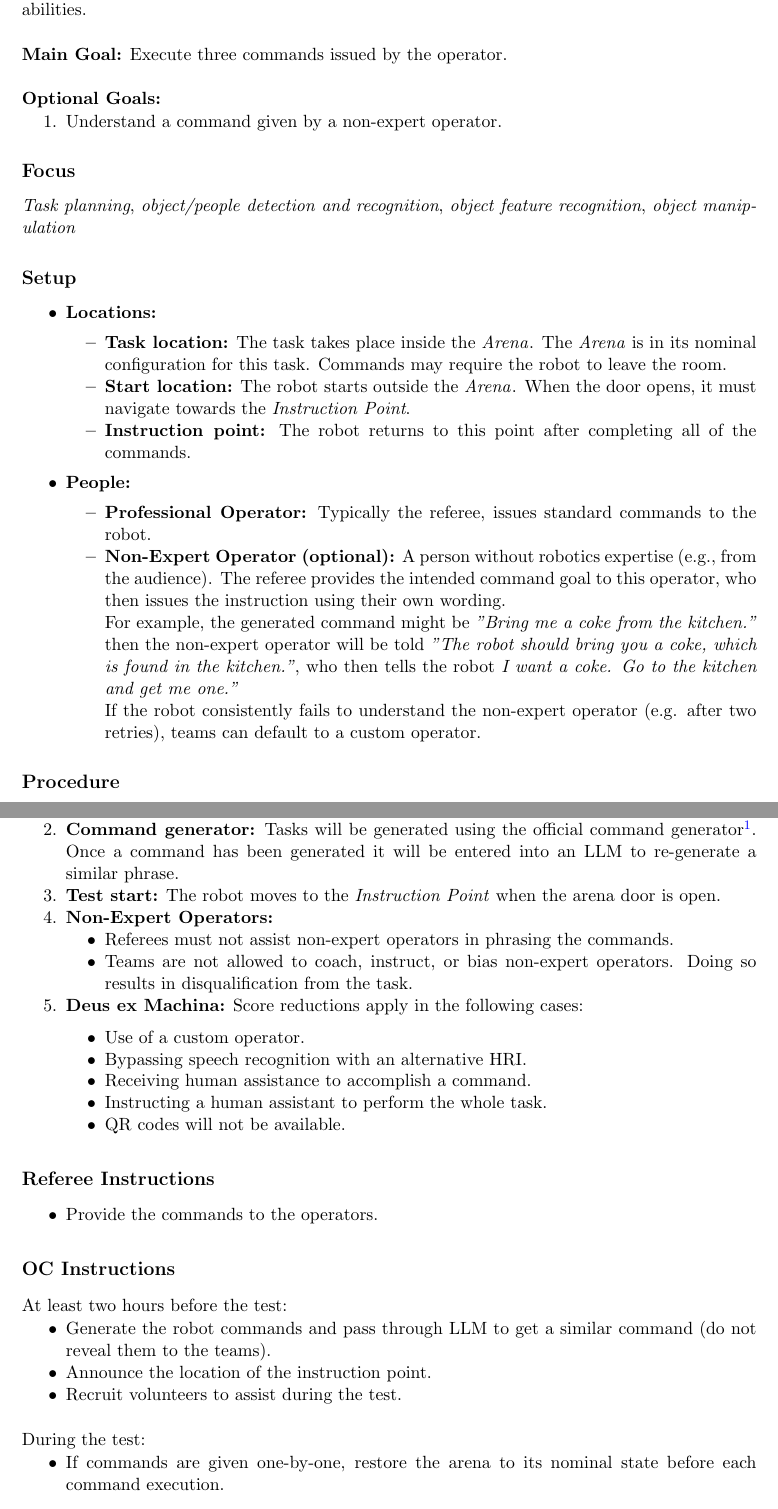
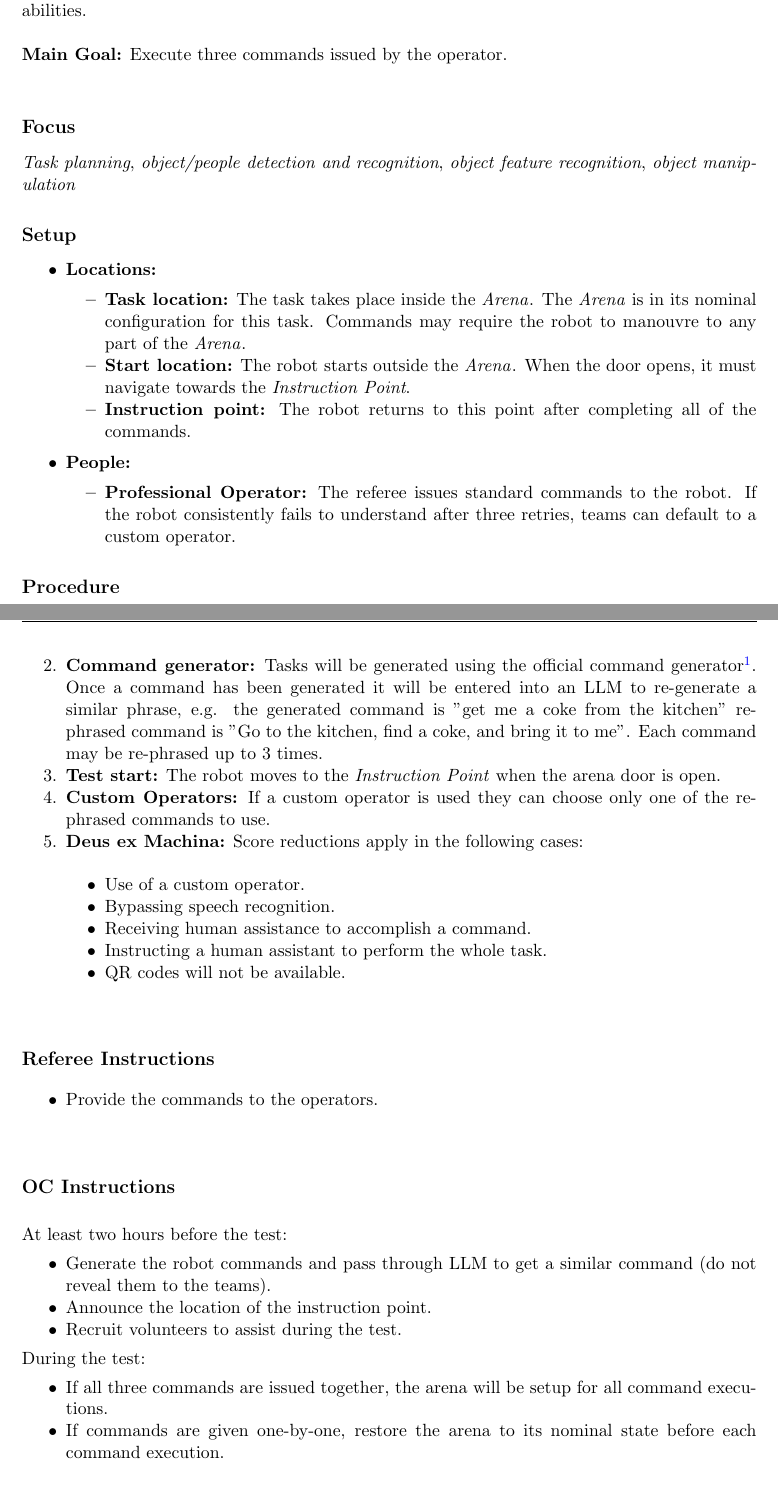
Before and after one commit to RoboCupAtHome/RuleBook, a LaTeX thesis (documents/rulebook.tex, which reads scoresheets/GPSR.tex, tasks/GPSR.tex): two parts of pages 47 and 48 of 60, joined at a grey line, cut so that both start at the same text. Compiled offline with pdfLaTeX.

Commit message:
updated GPSR based on TC discussions

```diff
--- a/scoresheets/GPSR.tex
+++ b/scoresheets/GPSR.tex
@@ -6,4 +7,5 @@
-	\scoreitem[3]{100}{Understanding a command given by a non-expert operator}
+%	\scoreheading{Bonus Rewards}
+%	\scoreitem[3]{100}{Understanding a command given by a non-expert operator}
 
 	\scoreheading{Deus Ex Machina Penalties}
 	\penaltyitem[3]{50}{Using a custom operator}
--- a/tasks/GPSR.tex
+++ b/tasks/GPSR.tex
@@ -3,11 +3,6 @@
 The robot is asked to understand and execute commands requiring a wide range of different abilities. \\
 
 \noindent \textbf{Main Goal:} Execute three commands issued by the operator.\\
-
-\noindent \textbf{Optional Goals:}
-\begin{enumerate}[nosep]
-	\item Understand a command given by a non-expert operator.
-\end{enumerate}
 
 \subsection*{Focus}
 \emph{Task planning}, \emph{object/people detection and recognition}, \emph{object feature recognition}, \emph{object manipulation}
@@ -19,18 +14,14 @@ The robot is asked to understand and execute commands requiring a wide range of
 \begin{itemize}[nosep]
     \item \textbf{Locations:}
         \begin{itemize}
-            \item \textbf{Task location:} The task takes place inside the \Arena{}. The \Arena{} is in its nominal configuration for this task. Commands may require the robot to leave the room.
+            \item \textbf{Task location:} The task takes place inside the \Arena{}. The \Arena{} is in its nominal configuration for this task. Commands may require the robot to manouvre to any part of the \Arena{}.
             \item \textbf{Start location:} The robot starts outside the \Arena{}. When the door opens, it must navigate towards the \textit{Instruction Point}.
             \item \textbf{Instruction point:} The robot returns to this point after completing all of the commands.
         \end{itemize}
     \item \textbf{People:}
         \begin{itemize}
-			\item \textbf{Professional Operator:} Typically the referee, issues standard commands to the robot.
-			\item \textbf{Non-Expert Operator (optional):} A person without robotics expertise (e.g., from the audience). The referee provides the intended command goal to this operator, who then issues the instruction using their own wording.
-
-            For example, the generated command might be \textit{"Bring me a coke from the kitchen."} then the non-expert operator will be told \textit{"The robot should bring you a coke, which is found in the kitchen."}, who then tells the robot \textit{I want a coke. Go to the kitchen and get me one."}
-
-            If the robot consistently fails to understand the non-expert operator (e.g. after two retries), teams can default to a custom operator.
+			\item \textbf{Professional Operator:} The referee issues standard commands to the robot.
+            If the robot consistently fails to understand after three retries, teams can default to a custom operator.
         \end{itemize}
 \end{itemize}
 
@@ -54,19 +45,15 @@ The robot is asked to understand and execute commands requiring a wide range of
 \begin{enumerate}[nosep]
 	\item \textbf{Partial scoring:} The main task allows partial scoring (per \emph{completed} command).
 
-	\item \textbf{Command generator:} Tasks will be generated using the official command generator\footnote{\url{https://github.com/RoboCupAtHome/CommandGenerator}}. Once a command has been generated it will be entered into an LLM to re-generate a similar phrase.
+	\item \textbf{Command generator:} Tasks will be generated using the official command generator\footnote{\url{https://github.com/RoboCupAtHome/CommandGenerator}}. Once a command has been generated it will be entered into an LLM to re-generate a similar phrase, e.g. the generated command is "get me a coke from the kitchen" re-phrased command is "Go to the kitchen, find a coke, and bring it to me". Each command may be re-phrased up to 3 times.
 	\item \textbf{Test start:} The robot moves to the \textit{Instruction Point} when the arena door is open.
 
-	\item \textbf{Non-Expert Operators:}
-    \begin{itemize}[nosep]
-        \item Referees must not assist non-expert operators in phrasing the commands.
-        \item Teams are not allowed to coach, instruct, or bias non-expert operators. Doing so results in disqualification from the task.
-    \end{itemize}
+	\item \textbf{Custom Operators:} If a custom operator is used they can choose only one of the re-phrased commands to use.
 
 	\item \textbf{Deus ex Machina:} Score reductions apply in the following cases:
 	\begin{itemize}
 		\item Use of a custom operator.
-		\item Bypassing speech recognition with an alternative HRI.
+		\item Bypassing speech recognition.
 		\item Receiving human assistance to accomplish a command.
 		\item Instructing a human assistant to perform the whole task.
 		\item QR codes will not be available.
@@ -85,11 +72,11 @@ At least two hours before the test:
 	\item Generate the robot commands and pass through LLM to get a similar command (do not reveal them to the teams).
 	\item Announce the location of the instruction point.
 	\item Recruit volunteers to assist during the test.
-	\newline
 \end{itemize}
 
 \noindent During the test:
 \begin{itemize}[nosep]
+	\item If all three commands are issued together, the arena will be setup for all command executions.
 	\item If commands are given one-by-one, restore the arena to its nominal state before each command execution.
 \end{itemize}
 
```
Also changed, not shown: scoresheets/GPSR.tex (5 more changed lines).
